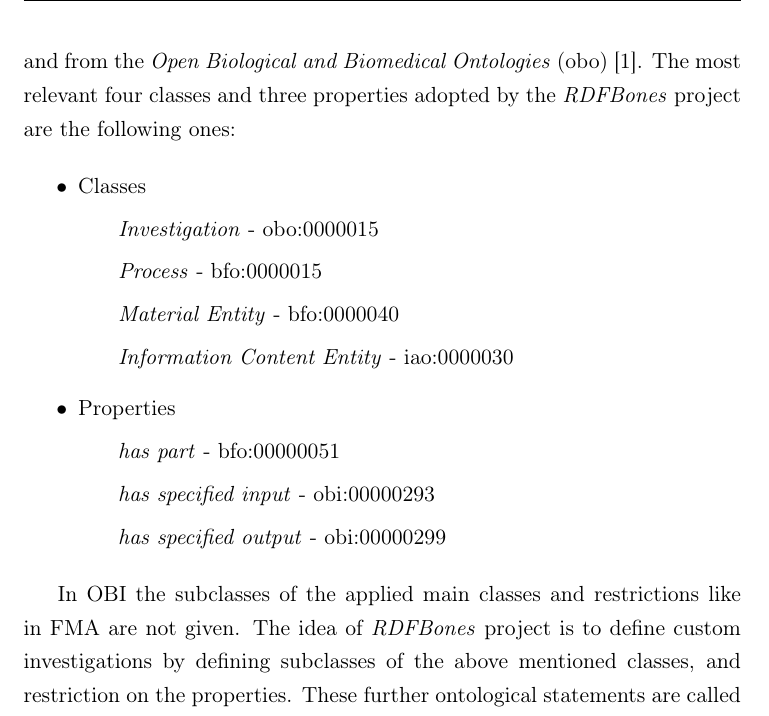
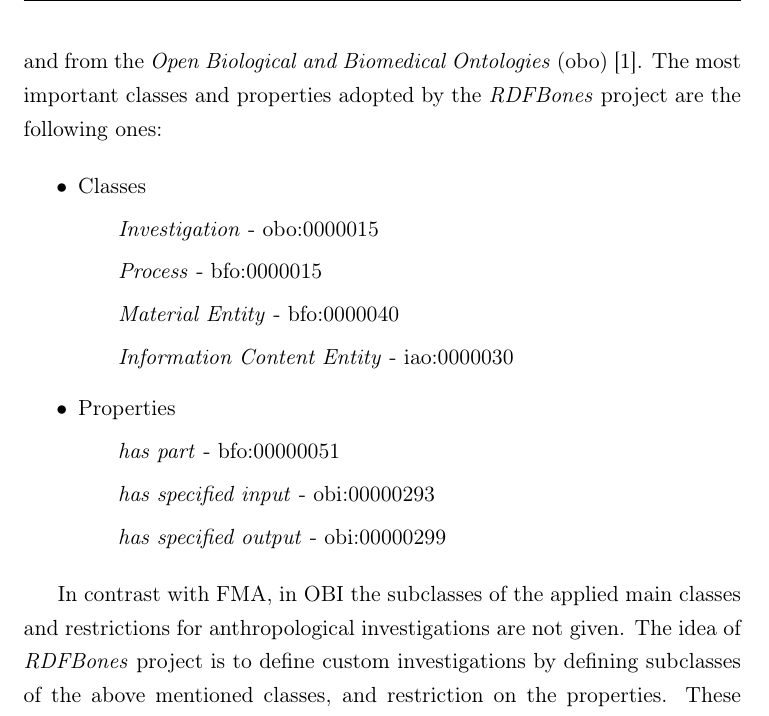
Before and after one commit to kdaveed/thesisTex, a LaTeX thesis (Thesis.tex, which reads Chapter2.tex): part of page 26 of 79, cut so that both start at the same text. The pictures show the PDF file Thesis.pdf that the author committed with the source.

Commit message:
Progress

```diff
--- a/Chapter2.tex
+++ b/Chapter2.tex
@@ -252,7 +252,7 @@ Finally, the advantage of using the FMA ontology is that, if in the future furth
 
 \subsection{Ontology for Biomedical Investigations (OBI)} \label{obi}
 
-The aim of OBI ontology, is to provide the formal representation of the biomedical investigation in order to standardize the processes among different research communities. It is a result of a collaborative effort of several working groups, and it is continuously evolving as new research methods are being developed. Its main function is to define the rules how biological and medical investigations have to be performed. OBI reuses terms from the  \textit{Basic Formal Ontology} (bfo), from the \textit{Information Artifact Ontology} (iao) and from the \textit{Open Biological and Biomedical Ontologies} (obo) \cite{10.1371/journal.pone.0154556}. The most relevant four classes and three properties adopted by the \textit{RDFBones} project are the following ones:
+The aim of the OBI ontology, is to provide the formal representation of the biomedical investigation in order to standardize the processes among different research communities. It is a result of a collaborative effort of several working groups, and it is continuously evolving as new research methods are being developed. Its main function is to define the rules how biological and medical investigations have to be performed. OBI reuses terms from the  \textit{Basic Formal Ontology} (bfo), from the \textit{Information Artifact Ontology} (iao) and from the \textit{Open Biological and Biomedical Ontologies} (obo) \cite{10.1371/journal.pone.0154556}. The most important classes and properties adopted by the \textit{RDFBones} project are the following ones:
 
 \begin{itemize}
 	\item{Classes}
@@ -267,7 +267,7 @@ The aim of OBI ontology, is to provide the formal representation of the biomedic
 \end{itemize}
 
 
-In OBI the subclasses of the applied main classes and restrictions like in FMA are not given. The idea of \textit{RDFBones} project is to define custom investigations by defining subclasses of the above mentioned classes, and restriction on the properties. These further ontological statements are called extensions. The following image illustrates an example ontology extensions for an investigation (the notation is the same like on \figref{fma}, just the restriction are defined on the OBI properties).
+In contrast with FMA, in OBI the subclasses of the applied main classes and restrictions for anthropological investigations are not given. The idea of \textit{RDFBones} project is to define custom investigations by defining subclasses of the above mentioned classes, and restriction on the properties. These further ontological statements are called extensions. The following image illustrates an example ontology extensions for an investigation (the notation is the same like on \figref{fma}, just the restriction are defined on the OBI properties).
 
 \img{\II}{obi.png}{Extending OBI ontology}{obi}
 
```
Also changed, not shown: Thesis.pdf, 2 other files.
